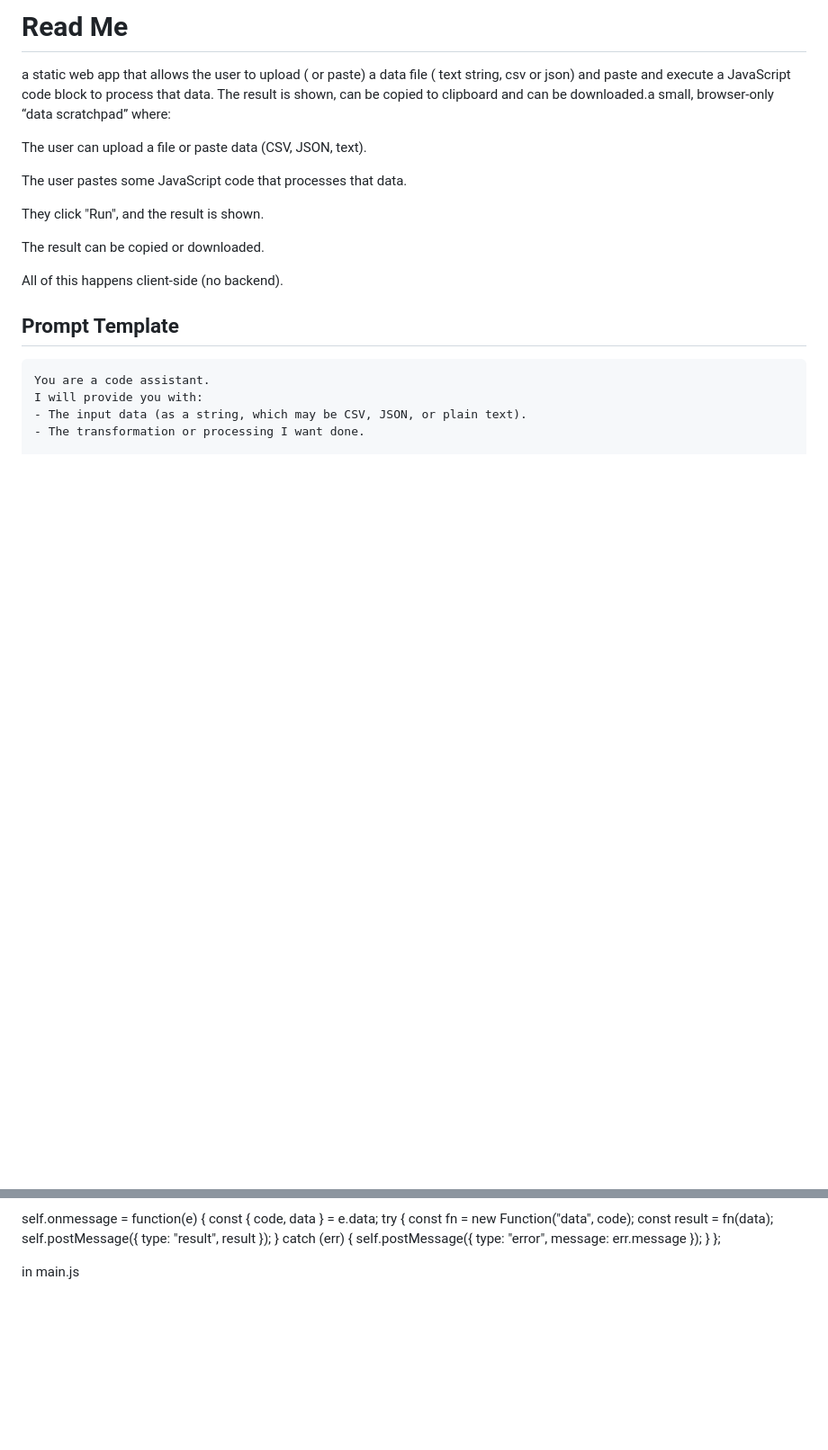
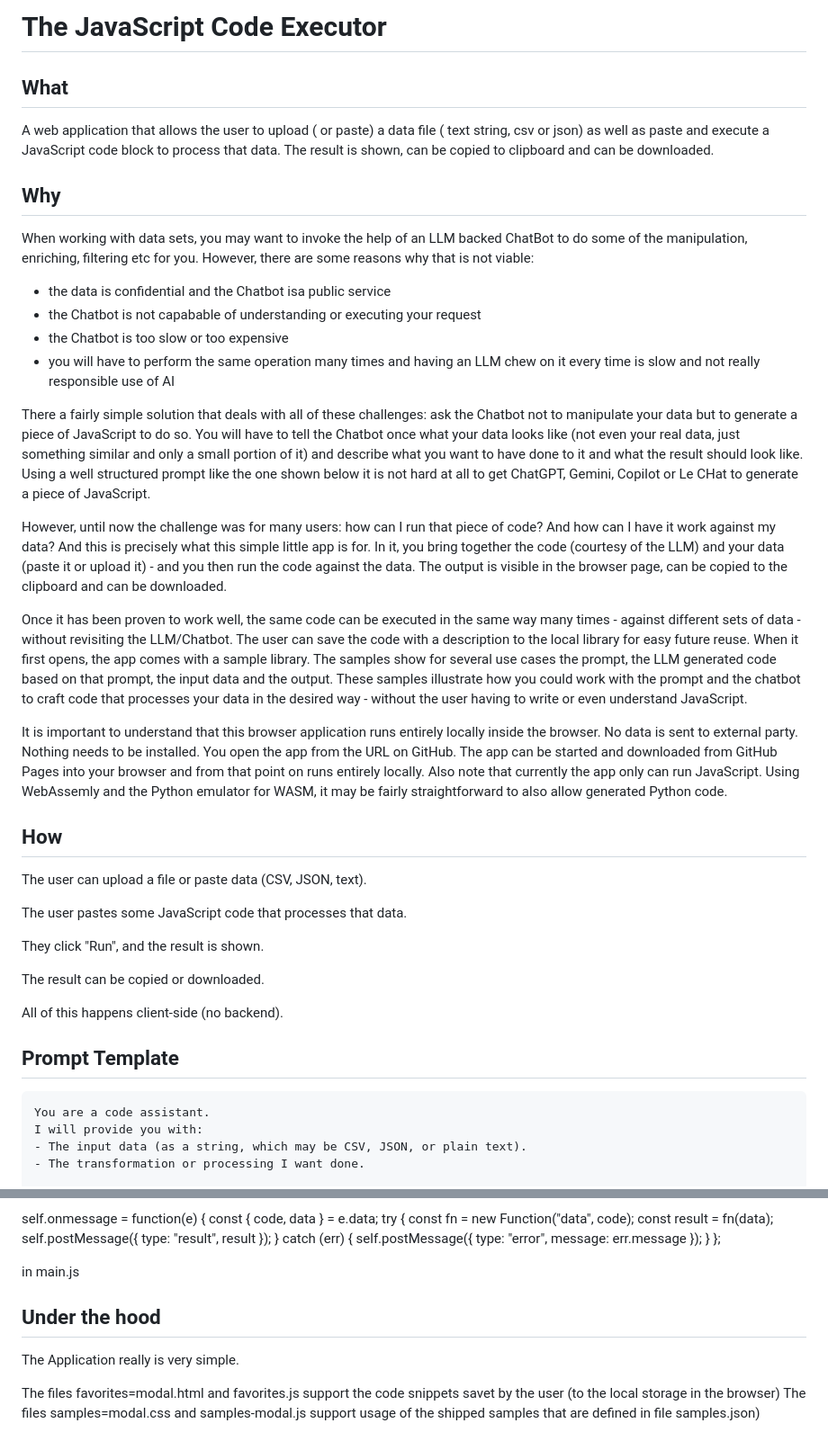
Before and after one commit to lucasjellema/javascript-code-executor, a Markdown page: readme.md, 2 parts joined by grey strips. Shown: that part at 90% size. GitHub-like rendering; blank space fills up the shorter version.

```diff
--- a/readme.md
+++ b/readme.md
@@ -1,6 +1,26 @@
-# Read Me
+# The JavaScript Code Executor
 
-a static web app that allows the user to upload ( or paste) a data file ( text string, csv or json) and paste and execute a JavaScript code block to process that data. The result is shown, can be copied to clipboard and can be downloaded.a small, browser-only “data scratchpad” where:
+
+
+## What
+A web application that allows the user to upload ( or paste) a data file ( text string, csv or json) as well as paste and execute a JavaScript code block to process that data. The result is shown, can be copied to clipboard and can be downloaded.
+
+## Why
+When working with data sets, you may want to invoke the help of an LLM backed ChatBot to do some of the manipulation, enriching, filtering etc for you. However, there are some reasons why that is not viable:
+* the data is confidential and the Chatbot isa public service
+* the Chatbot is not capabable of understanding or executing your request
+* the Chatbot is too slow or too expensive
+* you will have to perform the same operation many times and having an LLM chew on it every time is slow and not really responsible use of AI
+
+There a fairly simple solution that deals with all of these challenges: ask the Chatbot not to manipulate your data but to generate a piece of JavaScript to do so. You will have to tell the Chatbot once what your data looks like (not even your real data, just something similar and only a small portion of it) and describe what you want to have done to it and what the result should look like. Using a well structured prompt like the one shown below it is not hard at all to get ChatGPT, Gemini, Copilot or Le CHat to generate a piece of JavaScript.
+
+However, until now the challenge was for many users: how can I run that piece of code? And how can I have it work against my data? And this is precisely what this simple little app is for. In it, you bring together the code (courtesy of the LLM) and your data (paste it or upload it) - and you then run the code against the data. The output is visible in the browser page, can be copied to the clipboard and can be downloaded.
+
+Once it has been proven to work well, the same code can be executed in the same way many times - against different sets of data - without revisiting the LLM/Chatbot. The user can save the code with a description to the local library for easy future reuse. When it first opens, the app comes with a sample library. The samples show for several use cases the prompt, the LLM generated code based on that prompt, the input data and the output. These samples illustrate how you could work with the prompt and the chatbot to craft code that processes your data in the desired way - without the user having to write or even understand JavaScript.
+
+It is important to understand that this browser application runs entirely locally inside the browser. No data is sent to external party. Nothing needs to be installed. You open the app from the URL on GitHub. The app can be started and downloaded from GitHub Pages into your browser and from that point on runs entirely locally. Also note that currently the app only can run JavaScript. Using WebAssemly and the Python emulator for WASM, it may be fairly straightforward to also allow generated Python code.
+
+## How
 
 The user can upload a file or paste data (CSV, JSON, text).
 
@@ -11,6 +31,7 @@ They click "Run", and the result is shown.
 The result can be copied or downloaded.
 
 All of this happens client-side (no backend).
+
 
 
 
@@ -549,3 +570,11 @@ in main.js
     runInWorker(code, data);
   });
 </script>
+
+
+## Under the hood
+
+The Application really is very simple.
+
+The files favorites=modal.html and favorites.js support the code snippets savet by the user (to the local storage in the browser)
+The files samples=modal.css and samples-modal.js support usage of the shipped samples that are defined in file samples.json)
```
